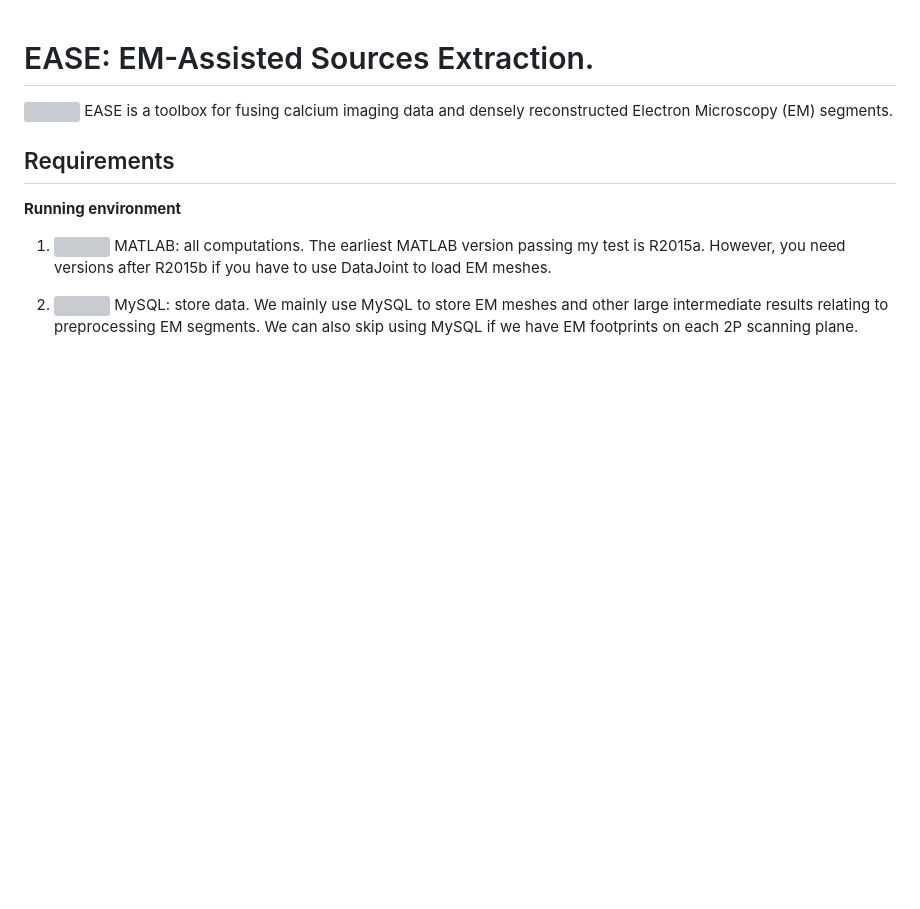
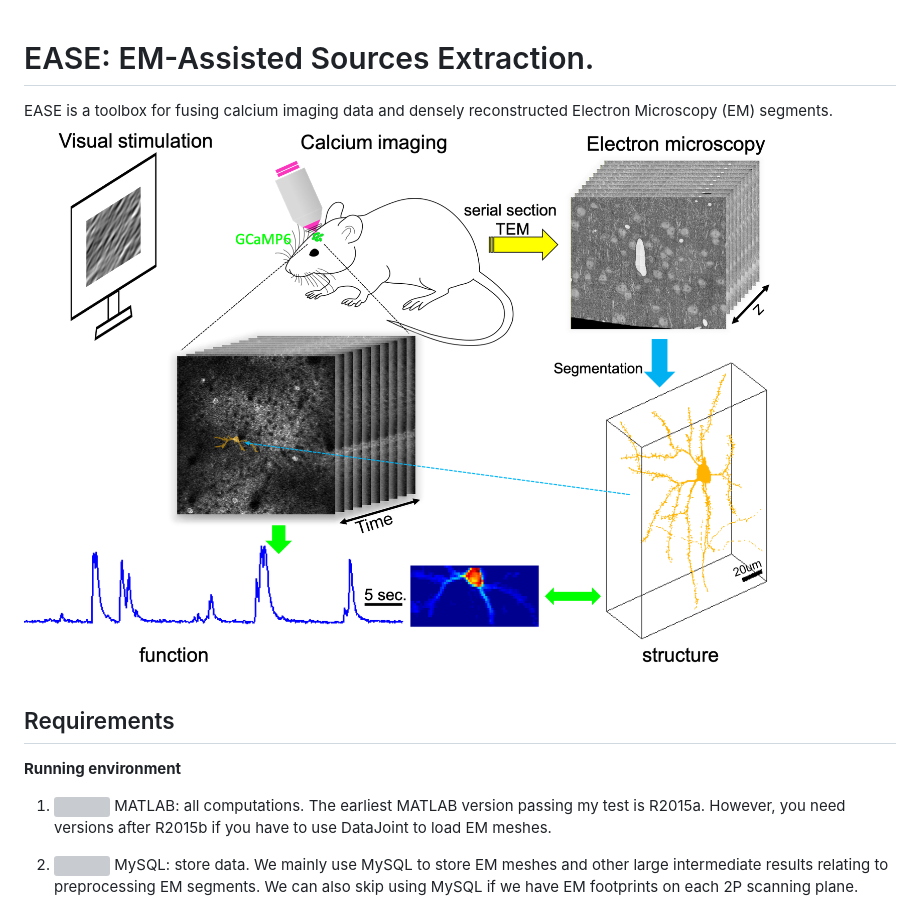
Before and after one commit to jabae/ease, a Markdown page: README.md, the part around the change. Rendered like a GitHub page; pictures changed too: graph_abstract.png (added); blank space fills up the shorter version; grey boxes are pictures that could not be loaded.

Commit message:
udpate graph abstract

```diff
--- a/README.md
+++ b/README.md
@@ -1,6 +1,6 @@
 # EASE: EM-Assisted Sources Extraction.
+EASE is a toolbox for fusing calcium imaging data and densely reconstructed Electron Microscopy (EM) segments.
 ![](graph_abstract.png)
-EASE is a toolbox for fusing calcium imaging data and densely reconstructed Electron Microscopy (EM) segments.
 
 ## Requirements
 **Running environment**
```
